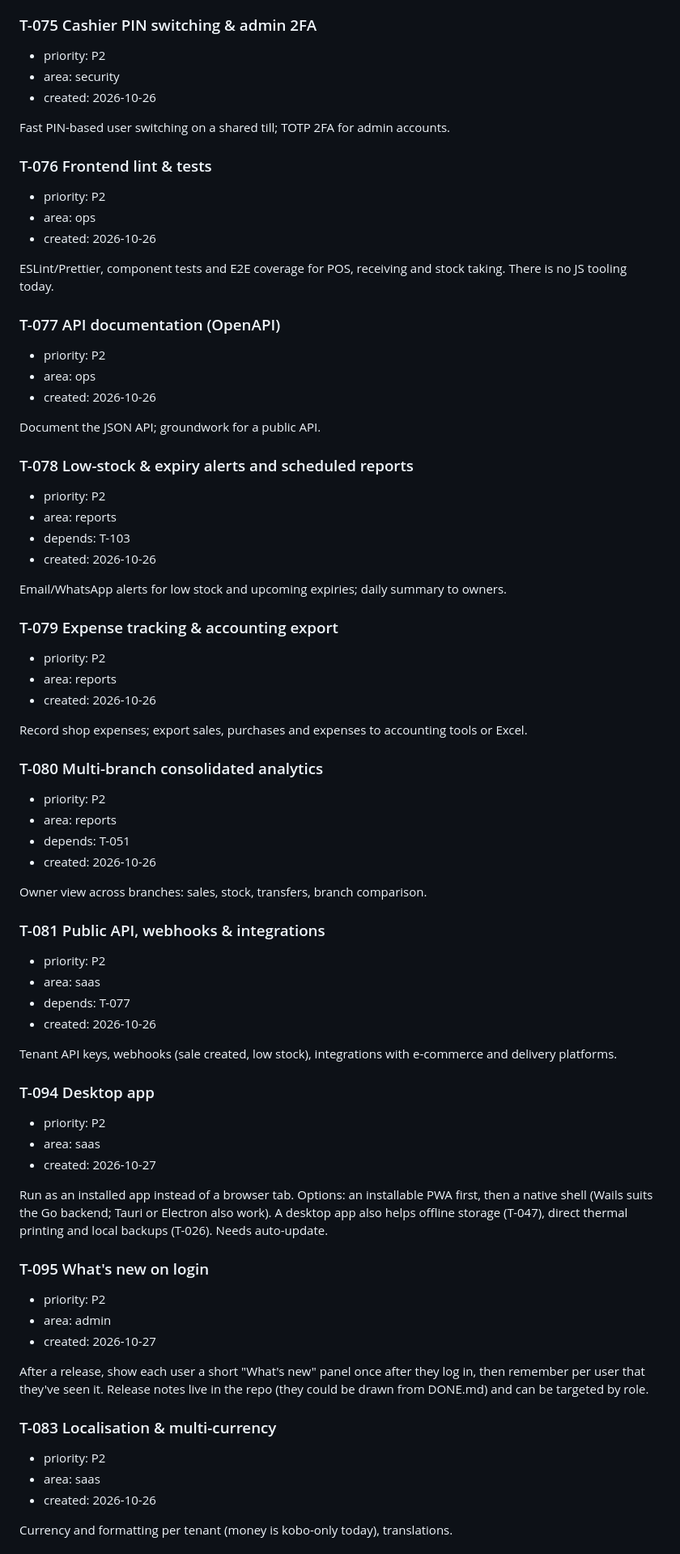
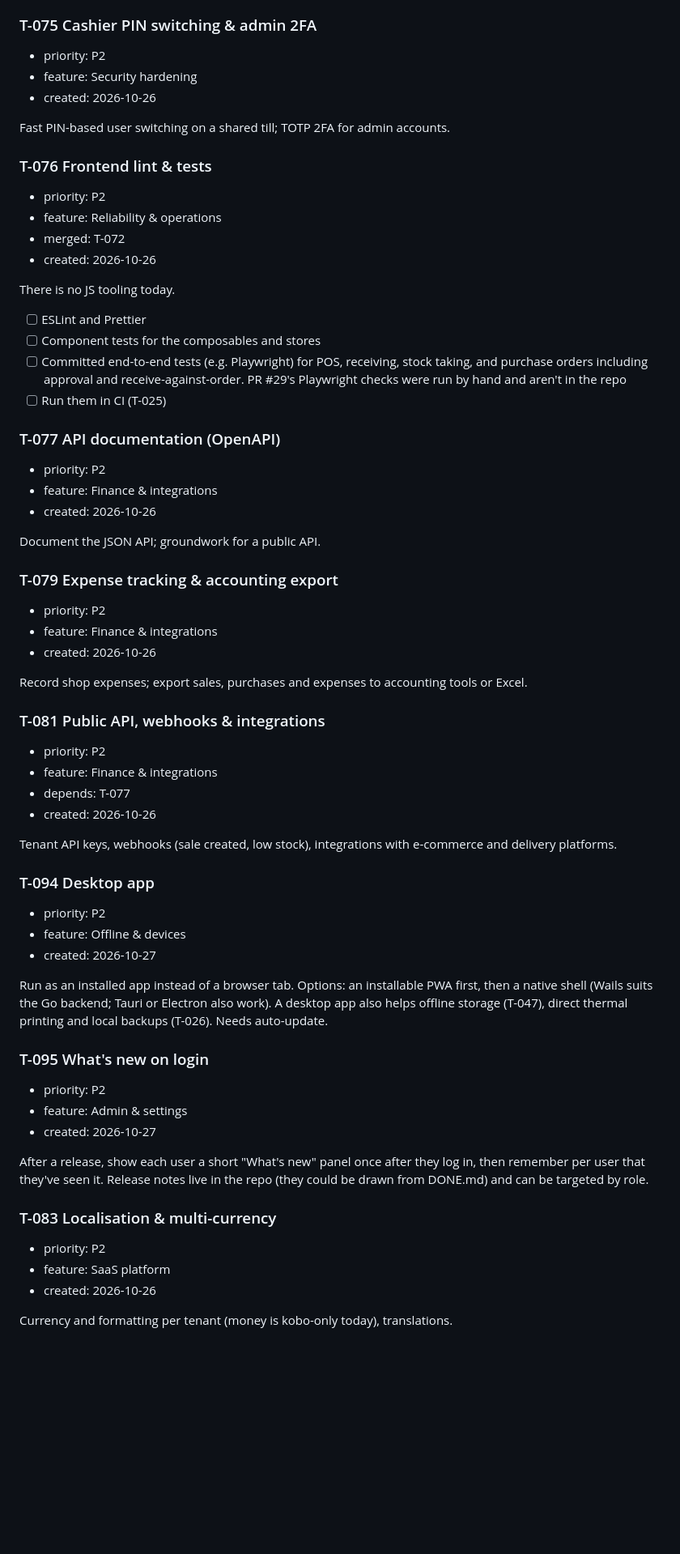
Before and after one commit to i-jonathan/pharmacy, a Markdown page: BOARD.md, the part around one of its changes. Shown at 81% size. Drawn GitHub-style; blank space fills up the shorter version.

```diff
--- a/BOARD.md
+++ b/BOARD.md
@@ -759,7 +710,7 @@ Search by active ingredient to offer equivalent products when the requested bran
 ### T-075 Cashier PIN switching & admin 2FA
 
 - priority: P2
-- area: security
+- feature: Security hardening
 - created: 2026-10-26
 
 Fast PIN-based user switching on a shared till; TOTP 2FA for admin accounts.
@@ -767,49 +718,37 @@ Fast PIN-based user switching on a shared till; TOTP 2FA for admin accounts.
 ### T-076 Frontend lint & tests
 
 - priority: P2
-- area: ops
+- feature: Reliability & operations
+- merged: T-072
 - created: 2026-10-26
 
-ESLint/Prettier, component tests and E2E coverage for POS, receiving and stock taking. There is no JS tooling today.
+There is no JS tooling today.
+
+- [ ] ESLint and Prettier
+- [ ] Component tests for the composables and stores
+- [ ] Committed end-to-end tests (e.g. Playwright) for POS, receiving, stock taking, and purchase orders including approval and receive-against-order. PR #29's Playwright checks were run by hand and aren't in the repo
+- [ ] Run them in CI (T-025)
 
 ### T-077 API documentation (OpenAPI)
 
 - priority: P2
-- area: ops
+- feature: Finance & integrations
 - created: 2026-10-26
 
 Document the JSON API; groundwork for a public API.
 
-### T-078 Low-stock & expiry alerts and scheduled reports
-
-- priority: P2
-- area: reports
-- depends: T-103
-- created: 2026-10-26
-
-Email/WhatsApp alerts for low stock and upcoming expiries; daily summary to owners.
-
 ### T-079 Expense tracking & accounting export
 
 - priority: P2
-- area: reports
+- feature: Finance & integrations
 - created: 2026-10-26
 
 Record shop expenses; export sales, purchases and expenses to accounting tools or Excel.
 
-### T-080 Multi-branch consolidated analytics
-
-- priority: P2
-- area: reports
-- depends: T-051
-- created: 2026-10-26
-
-Owner view across branches: sales, stock, transfers, branch comparison.
-
 ### T-081 Public API, webhooks & integrations
 
 - priority: P2
-- area: saas
+- feature: Finance & integrations
 - depends: T-077
 - created: 2026-10-26
 
@@ -818,7 +757,7 @@ Tenant API keys, webhooks (sale created, low stock), integrations with e-commerc
 ### T-094 Desktop app
 
 - priority: P2
-- area: saas
+- feature: Offline & devices
 - created: 2026-10-27
 
 Run as an installed app instead of a browser tab. Options: an installable PWA first, then a native shell (Wails suits the Go backend; Tauri or Electron also work). A desktop app also helps offline storage (T-047), direct thermal printing and local backups (T-026). Needs auto-update.
@@ -826,7 +765,7 @@ Run as an installed app instead of a browser tab. Options: an installable PWA fi
 ### T-095 What's new on login
 
 - priority: P2
-- area: admin
+- feature: Admin & settings
 - created: 2026-10-27
 
 After a release, show each user a short "What's new" panel once after they log in, then remember per user that they've seen it. Release notes live in the repo (they could be drawn from DONE.md) and can be targeted by role.
@@ -834,7 +773,7 @@ After a release, show each user a short "What's new" panel once after they log i
 ### T-083 Localisation & multi-currency
 
 - priority: P2
-- area: saas
+- feature: SaaS platform
 - created: 2026-10-26
 
 Currency and formatting per tenant (money is kobo-only today), translations.
```
Also changed, not shown: other parts of BOARD.md (+141 -206 lines), DONE.md (+19 -19 lines).
